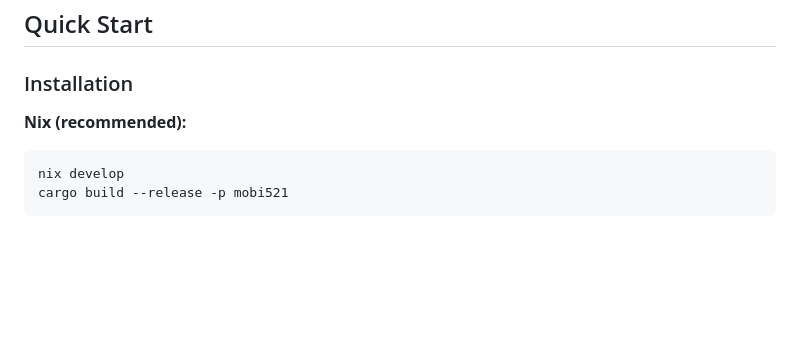
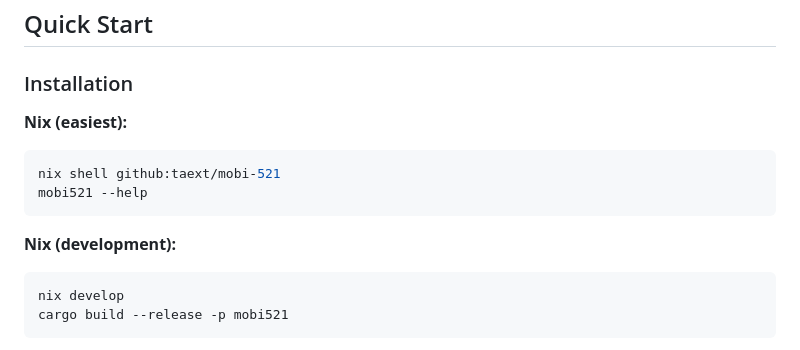
Before and after one commit to taext/mobi-521, a Markdown page: README.md, the part around the change. Rendered like a GitHub page; blank space fills up the shorter version.

Commit message:
add nix run command github:taext/mobi-521

````diff
--- a/README.md
+++ b/README.md
@@ -24,7 +24,13 @@ The STREAM chunked construction means truncated ciphertexts always fail authenti
 
 ### Installation
 
-**Nix (recommended):**
+**Nix (easiest):**
+```bash
+nix shell github:taext/mobi-521
+mobi521 --help
+```
+
+**Nix (development):**
 ```bash
 nix develop
 cargo build --release -p mobi521
````
